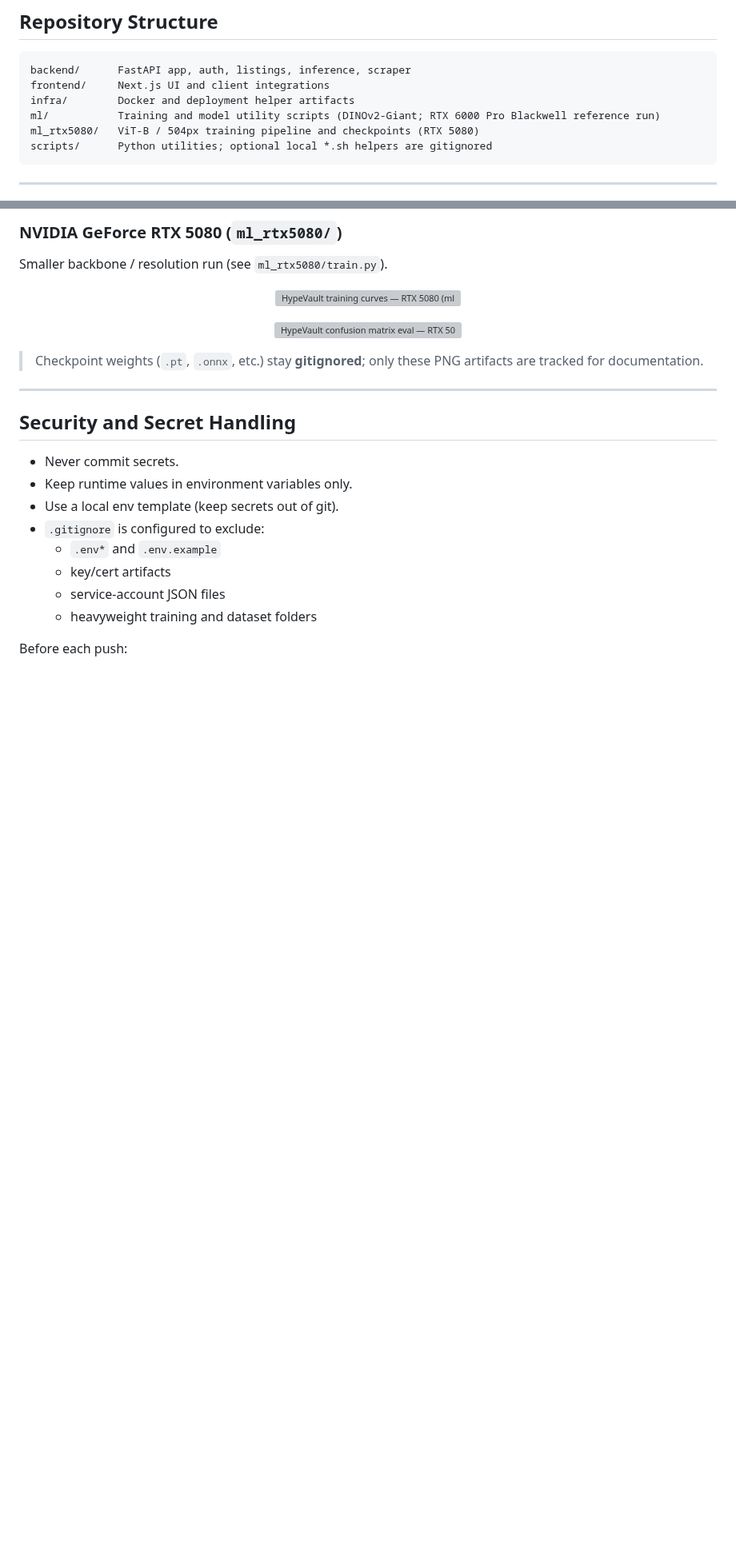
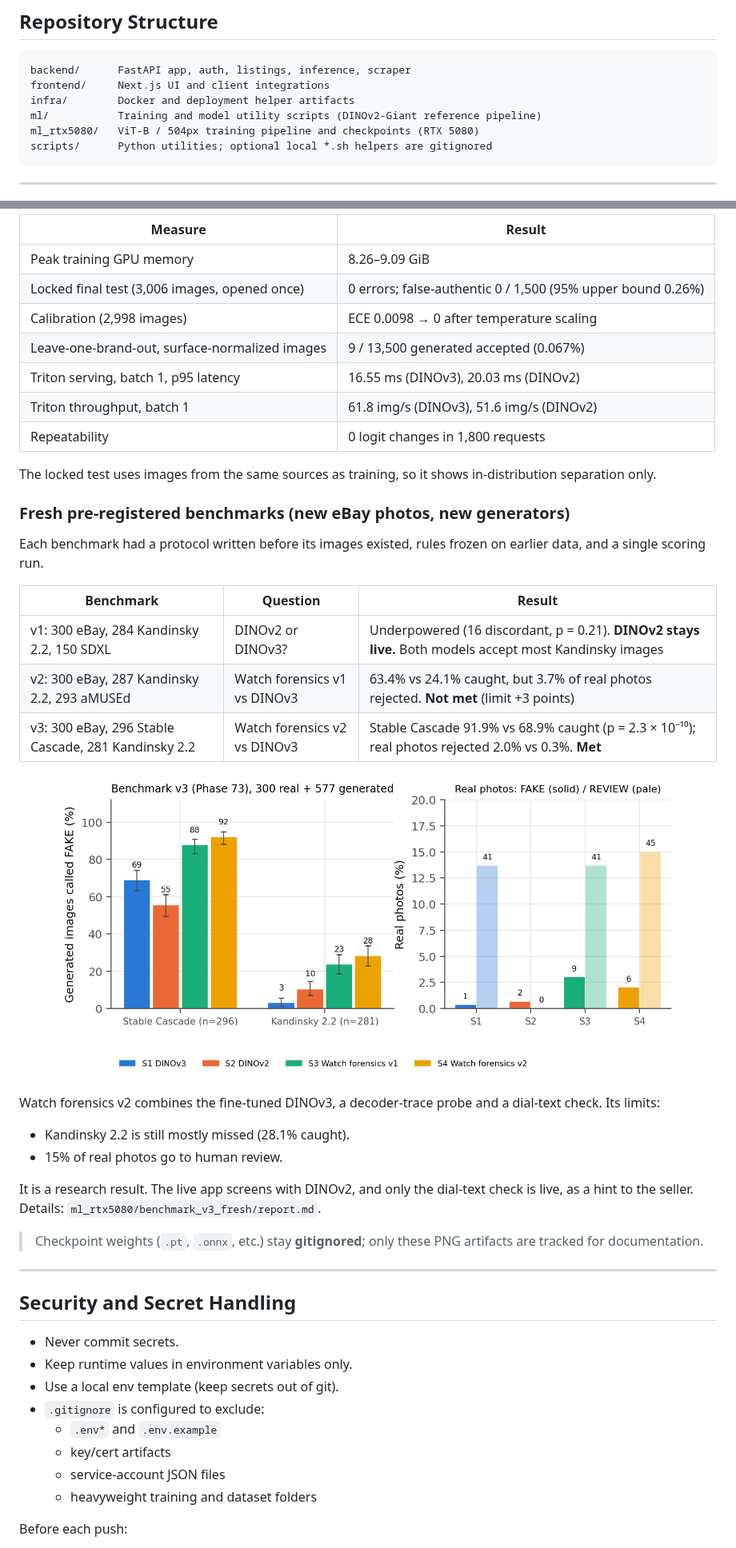
Before and after one commit to TensorTorch777/HypeVault, a Markdown page: README.md, 2 parts joined by grey strips. Shown at 80% size. Drawn GitHub-style; pictures changed too: docs/assets/benchmark_v3.png (added); blank space fills up the shorter version; grey boxes are pictures that could not be loaded.

Commit message:
docs: show only the RTX 5080 results in the README (#24)
Remove the RTX 6000 Pro Blackwell training section and replace the old
RTX 5080 figures with the current training curves, the locked final test
and benchmark v3. Add a table of the measured RTX 5080 metrics and the
fresh benchmark outcomes.

Co-authored-by: Claude Opus 5.5 <noreply@anthropic.com>

````diff
--- a/README.md
+++ b/README.md
@@ -141,7 +141,7 @@ flowchart LR
 backend/      FastAPI app, auth, listings, inference, scraper
 frontend/     Next.js UI and client integrations
 infra/        Docker and deployment helper artifacts
-ml/           Training and model utility scripts (DINOv2-Giant; RTX 6000 Pro Blackwell reference run)
+ml/           Training and model utility scripts (DINOv2-Giant reference pipeline)
 ml_rtx5080/   ViT-B / 504px training pipeline and checkpoints (RTX 5080)
 scripts/      Python utilities; optional local *.sh helpers are gitignored
 ```
@@ -336,16 +335,37 @@ Full fine-tune pipeline (**DINOv2-Giant**, Stage 2). Validation eval figure summ
 </p>
 
-### NVIDIA GeForce RTX 5080 (`ml_rtx5080/`)
+| Measure | Result |
+|---|---|
+| Peak training GPU memory | 8.26–9.09 GiB |
+| Locked final test (3,006 images, opened once) | 0 errors; false-authentic 0 / 1,500 (95% upper bound 0.26%) |
+| Calibration (2,998 images) | ECE 0.0098 → 0 after temperature scaling |
+| Leave-one-brand-out, surface-normalized images | 9 / 13,500 generated accepted (0.067%) |
+| Triton serving, batch 1, p95 latency | 16.55 ms (DINOv3), 20.03 ms (DINOv2) |
+| Triton throughput, batch 1 | 61.8 img/s (DINOv3), 51.6 img/s (DINOv2) |
+| Repeatability | 0 logit changes in 1,800 requests |
 
-Smaller backbone / resolution run (see `ml_rtx5080/train.py`).
+The locked test uses images from the same sources as training, so it shows in-distribution separation only.
+
+### Fresh pre-registered benchmarks (new eBay photos, new generators)
+
+Each benchmark had a protocol written before its images existed, rules frozen on earlier data, and a single scoring run.
+
+| Benchmark | Question | Result |
+|---|---|---|
+| v1: 300 eBay, 284 Kandinsky 2.2, 150 SDXL | DINOv2 or DINOv3? | Underpowered (16 discordant, p = 0.21). **DINOv2 stays live.** Both models accept most Kandinsky images |
+| v2: 300 eBay, 287 Kandinsky 2.2, 293 aMUSEd | Watch forensics v1 vs DINOv3 | 63.4% vs 24.1% caught, but 3.7% of real photos rejected. **Not met** (limit +3 points) |
+| v3: 300 eBay, 296 Stable Cascade, 281 Kandinsky 2.2 | Watch forensics v2 vs DINOv3 | Stable Cascade 91.9% vs 68.9% caught (p = 2.3 × 10⁻¹⁰); real photos rejected 2.0% vs 0.3%. **Met** |
 
 <p align="center">
-  <img src="ml_rtx5080/checkpoints/training_curves.png" alt="HypeVault training curves — RTX 5080 (ml_rtx5080/checkpoints)" width="780">
+  <img src="docs/assets/benchmark_v3.png" alt="Benchmark v3: generated images caught and real photos rejected or sent to review, per system" width="780">
 </p>
 
-<p align="center">
-  <img src="ml_rtx5080/checkpoints/confusion_matrix_eval.png" alt="HypeVault confusion matrix eval — RTX 5080 (ml_rtx5080/checkpoints)" width="780">
-</p>
+Watch forensics v2 combines the fine-tuned DINOv3, a decoder-trace probe and a dial-text check. Its limits:
+
+- Kandinsky 2.2 is still mostly missed (28.1% caught).
+- 15% of real photos go to human review.
+
+It is a research result. The live app screens with DINOv2, and only the dial-text check is live, as a hint to the seller. Details: `ml_rtx5080/benchmark_v3_fresh/report.md`.
 
 > Checkpoint weights (`.pt`, `.onnx`, etc.) stay **gitignored**; only these PNG artifacts are tracked for documentation.
 
````
Also changed, not shown: other parts of README.md (+5 -6 lines), 2 other files.
